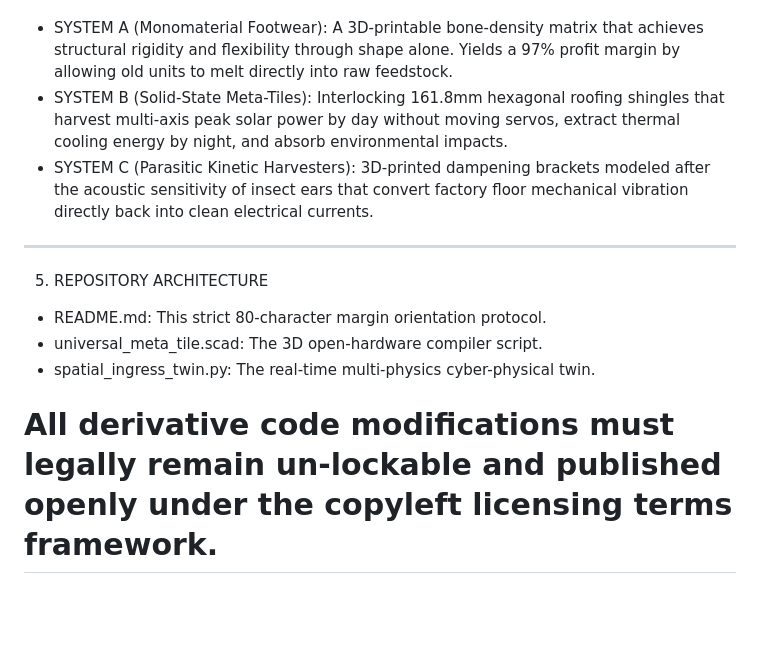
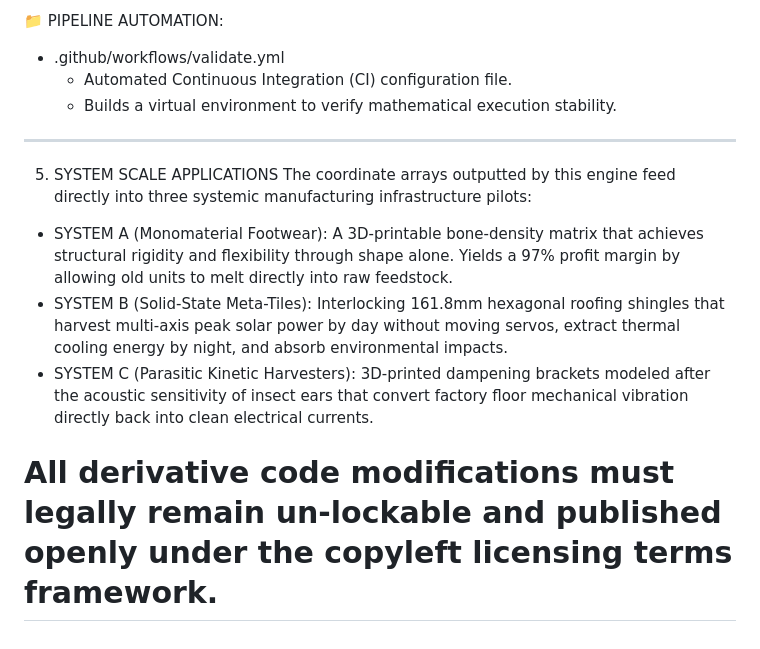
Before and after one commit to PureWaterArtist/parametric-vector-engine, a Markdown page: README.md, the part around one of its changes. GitHub-like rendering; blank space fills up the shorter version.

```diff
--- a/README.md
+++ b/README.md
@@ -51,3 +70,12 @@ The compiled coordinate arrays outputted by this engine feed directly into three
+📁 PIPELINE AUTOMATION:
+- .github/workflows/validate.yml
+  * Automated Continuous Integration (CI) configuration file.
+  * Builds a virtual environment to verify mathematical execution stability.
+
+-----------------------------------------------
+
+5. SYSTEM SCALE APPLICATIONS
+The coordinate arrays outputted by this engine feed directly into three
 systemic manufacturing infrastructure pilots:
 
 - SYSTEM A (Monomaterial Footwear): A 3D-printable bone-density matrix that
@@ -60,13 +88,6 @@ systemic manufacturing infrastructure pilots:
   modeled after the acoustic sensitivity of insect ears that convert factory
   floor mechanical vibration directly back into clean electrical currents.
 
---------------------------------------------------------------------------------
-
-5. REPOSITORY ARCHITECTURE
-- README.md: This strict 80-character margin orientation protocol.
-- universal_meta_tile.scad: The 3D open-hardware compiler script.
-- spatial_ingress_twin.py: The real-time multi-physics cyber-physical twin.
-
 All derivative code modifications must legally remain un-lockable and published
 openly under the copyleft licensing terms framework.
-================================================================================
+===============================================
```
Also changed, not shown: other parts of README.md (+32 -13 lines).
